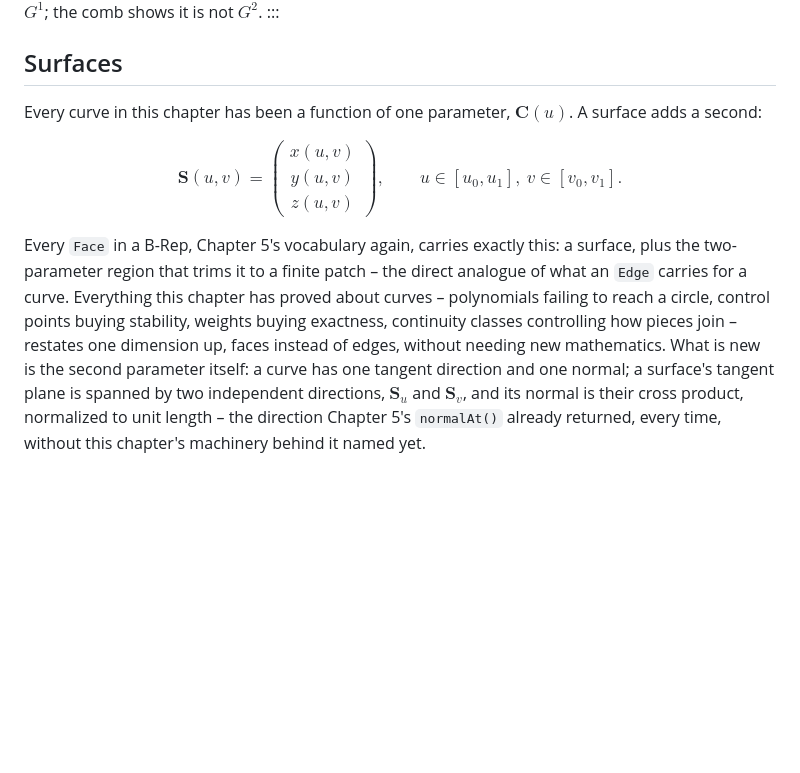
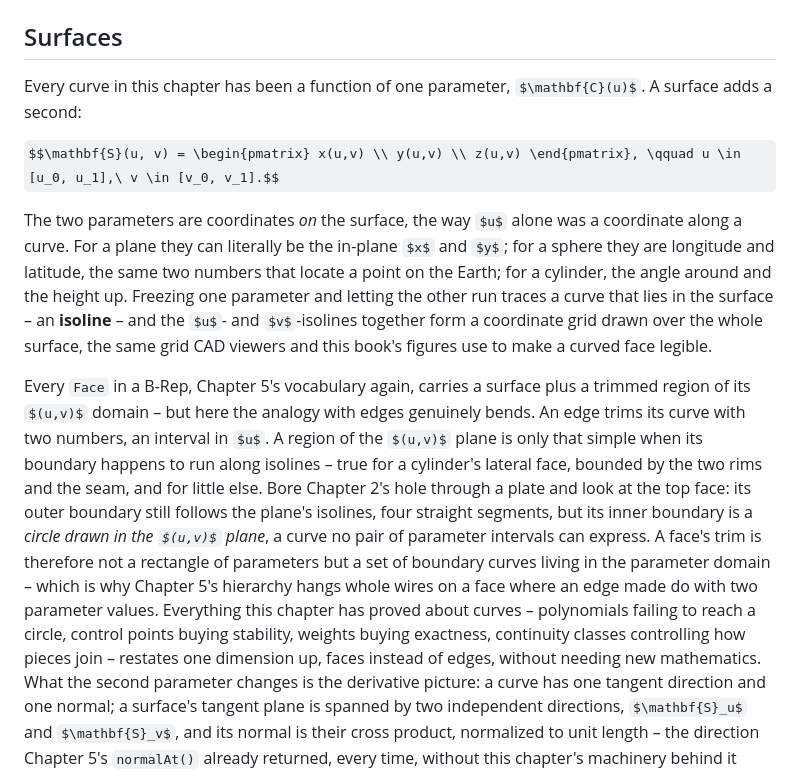
Before and after one commit to DavidMStraub/cad-as-code-book, a Markdown page: chapters/ch06-mathematics-of-shape.md, the part around the change. Drawn GitHub-style; some formulas as TeX source; blank space fills up the shorter version.

Commit message:
Chapter 6: improvement to surface section

```diff
--- a/chapters/ch06-mathematics-of-shape.md
+++ b/chapters/ch06-mathematics-of-shape.md
@@ -964,14 +964,36 @@ $\mathbf{C}(u)$. A surface adds a second:
 
 $$\mathbf{S}(u, v) = \begin{pmatrix} x(u,v) \\ y(u,v) \\ z(u,v) \end{pmatrix}, \qquad u \in [u_0, u_1],\ v \in [v_0, v_1].$$
 
-Every `Face` in a B-Rep, Chapter 5's vocabulary again, carries exactly
-this: a surface, plus the two-parameter region that trims it to a
-finite patch – the direct analogue of what an `Edge` carries for a
-curve. Everything this chapter has proved about curves – polynomials
+The two parameters are coordinates *on* the surface, the way $u$ alone
+was a coordinate along a curve. For a plane they can literally be the
+in-plane $x$ and $y$; for a sphere they are longitude and latitude, the
+same two numbers that locate a point on the Earth; for a cylinder, the
+angle around and the height up. Freezing one parameter and letting the
+other run traces a curve that lies in the surface – an **isoline** –
+and the $u$- and $v$-isolines together form a coordinate grid drawn
+over the whole surface, the same grid CAD viewers and this book's
+figures use to make a curved face legible.
+
+Every `Face` in a B-Rep, Chapter 5's vocabulary again, carries a
+surface plus a trimmed region of its $(u,v)$ domain – but here the
+analogy with edges genuinely bends. An edge trims its curve with two
+numbers, an interval in $u$. A region of the $(u,v)$ plane is only
+that simple when its boundary happens to run along isolines – true for
+a cylinder's lateral face, bounded by the two rims and the seam, and
+for little else. Bore Chapter 2's hole through a plate and look at the
+top face: its outer boundary still follows the plane's isolines, four
+straight segments, but its inner boundary is a *circle drawn in the
+$(u,v)$ plane*, a curve no pair of parameter intervals can express.
+A face's trim is therefore not a rectangle of parameters but a set of
+boundary curves living in the parameter domain – which is why
+Chapter 5's hierarchy hangs whole wires on a face where an edge made
+do with two parameter values. Everything this chapter has proved
+about curves – polynomials
 failing to reach a circle, control points buying stability, weights
 buying exactness, continuity classes controlling how pieces join –
 restates one dimension up, faces instead of edges, without needing new
-mathematics. What is new is the second parameter itself: a curve has one
+mathematics. What the second parameter changes is the derivative
+picture: a curve has one
 tangent direction and one normal; a surface's tangent plane is spanned
 by two independent directions, $\mathbf{S}_u$ and $\mathbf{S}_v$, and its
 normal is their cross product, normalized to unit length – the
```
